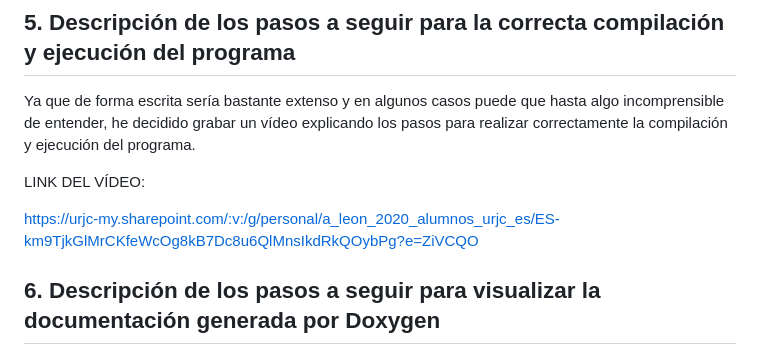
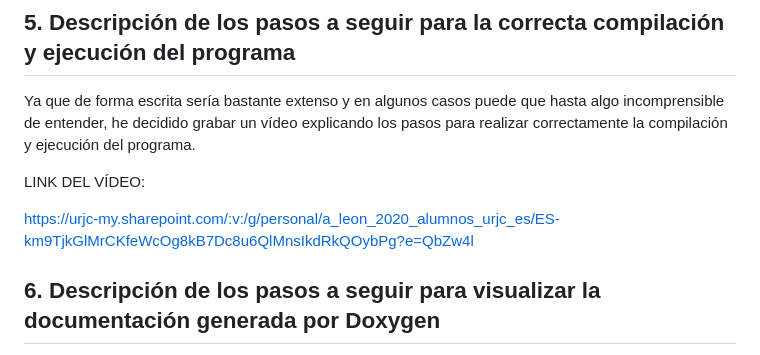
Before and after one commit to aleon2020/DS_2022-2023, a Markdown page: Prácticas/Práctica 9: Uso de patrones de diseño/README.md, the part around the change. Rendered like a GitHub page.

Commit message:
UPLOADING FILES ...

```diff
--- a/Prácticas/Práctica 9: Uso de patrones de diseño/README.md
+++ b/Prácticas/Práctica 9: Uso de patrones de diseño/README.md
@@ -136,7 +136,7 @@ Ya que de forma escrita sería bastante extenso y en algunos casos puede que has
 
 LINK DEL VÍDEO:
 
-https://urjc-my.sharepoint.com/:v:/g/personal/a_leon_2020_alumnos_urjc_es/ES-km9TjkGlMrCKfeWcOg8kB7Dc8u6QlMnsIkdRkQOybPg?e=ZiVCQO
+https://urjc-my.sharepoint.com/:v:/g/personal/a_leon_2020_alumnos_urjc_es/ES-km9TjkGlMrCKfeWcOg8kB7Dc8u6QlMnsIkdRkQOybPg?e=QbZw4l
 
 ## 6. Descripción de los pasos a seguir para visualizar la documentación generada por Doxygen
 
```
